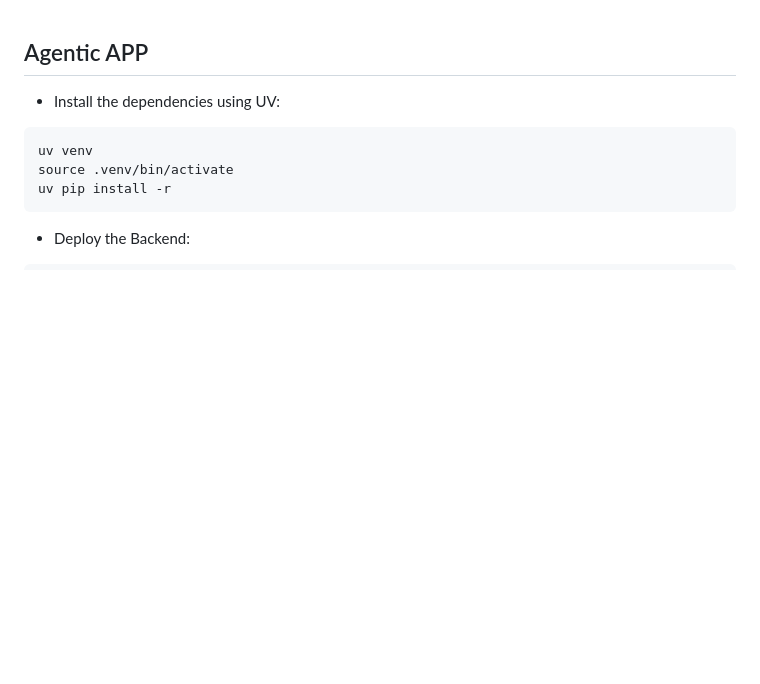
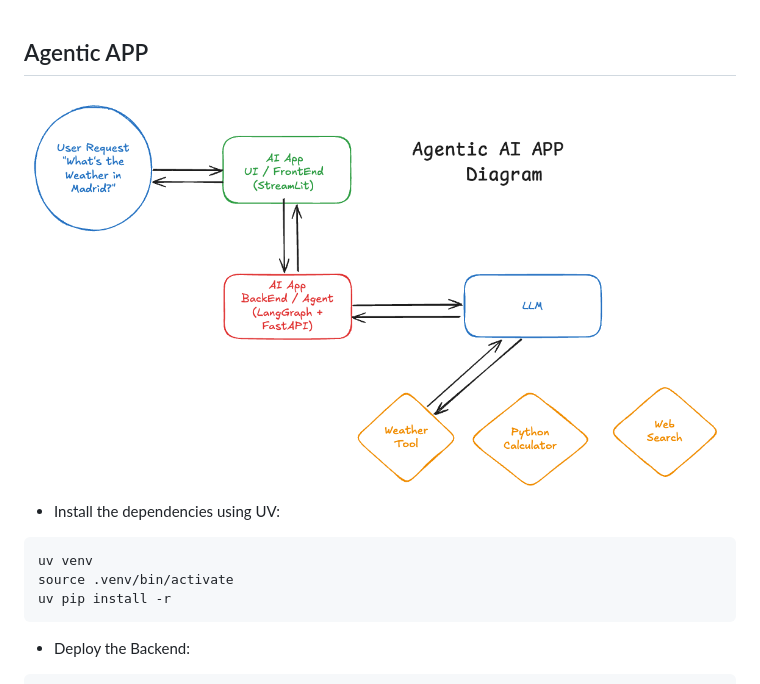
Before and after one commit to rh-aiservices-bu/deploy-local-llms-talk-demo, a Markdown page: demos/agentic-app/README.md, the part around the change. GitHub-like rendering; pictures changed too: docs/images/agentic1.png (added); blank space fills up the shorter version.

```diff
--- a/demos/agentic-app/README.md
+++ b/demos/agentic-app/README.md
@@ -1,4 +1,6 @@
 ## Agentic APP
+
+<img align="center" width="950" src="../../docs/images/agentic1.png">
 
 * Install the dependencies using UV:
 
```
Also changed, not shown: demos/code-assistant/README.md (+12 -1 lines), 1 other file.
